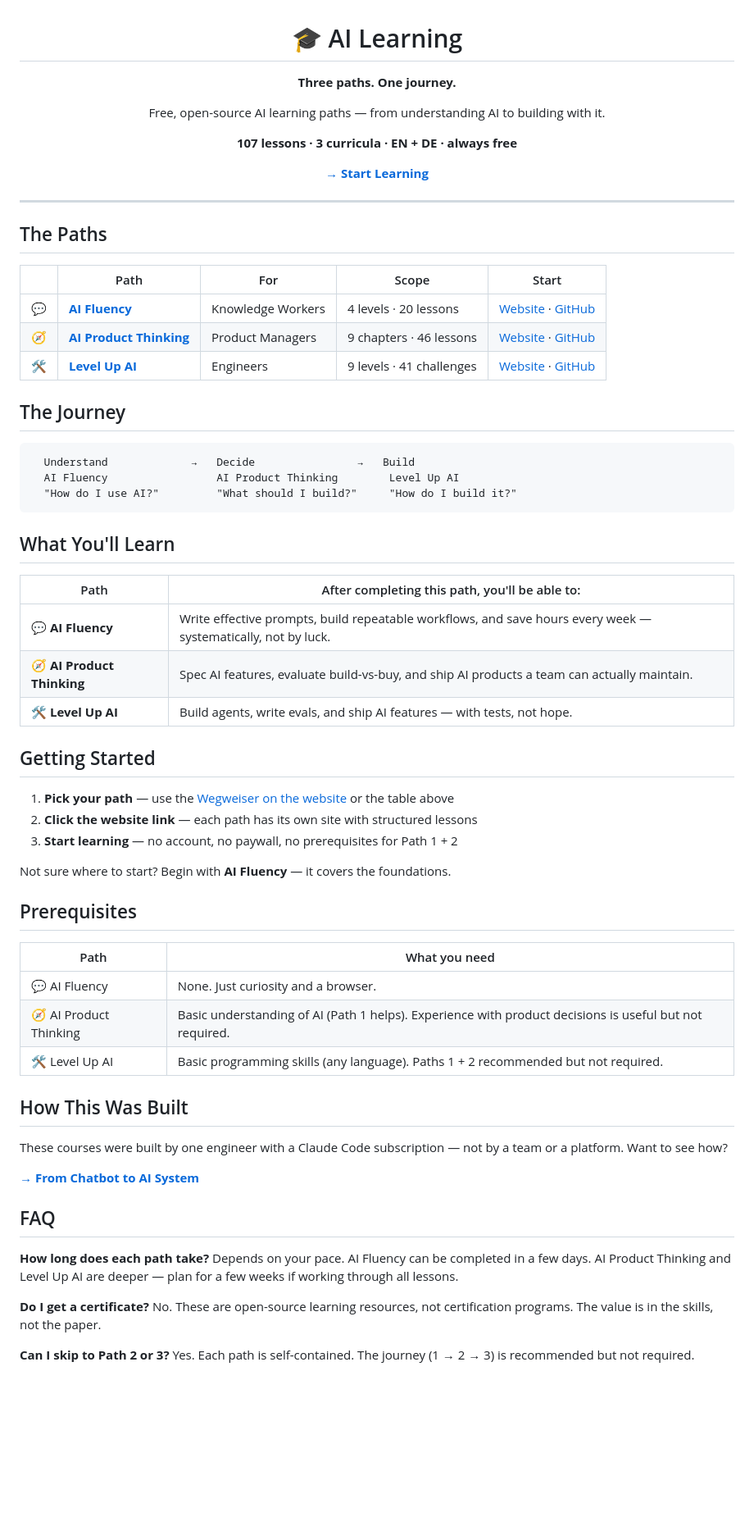
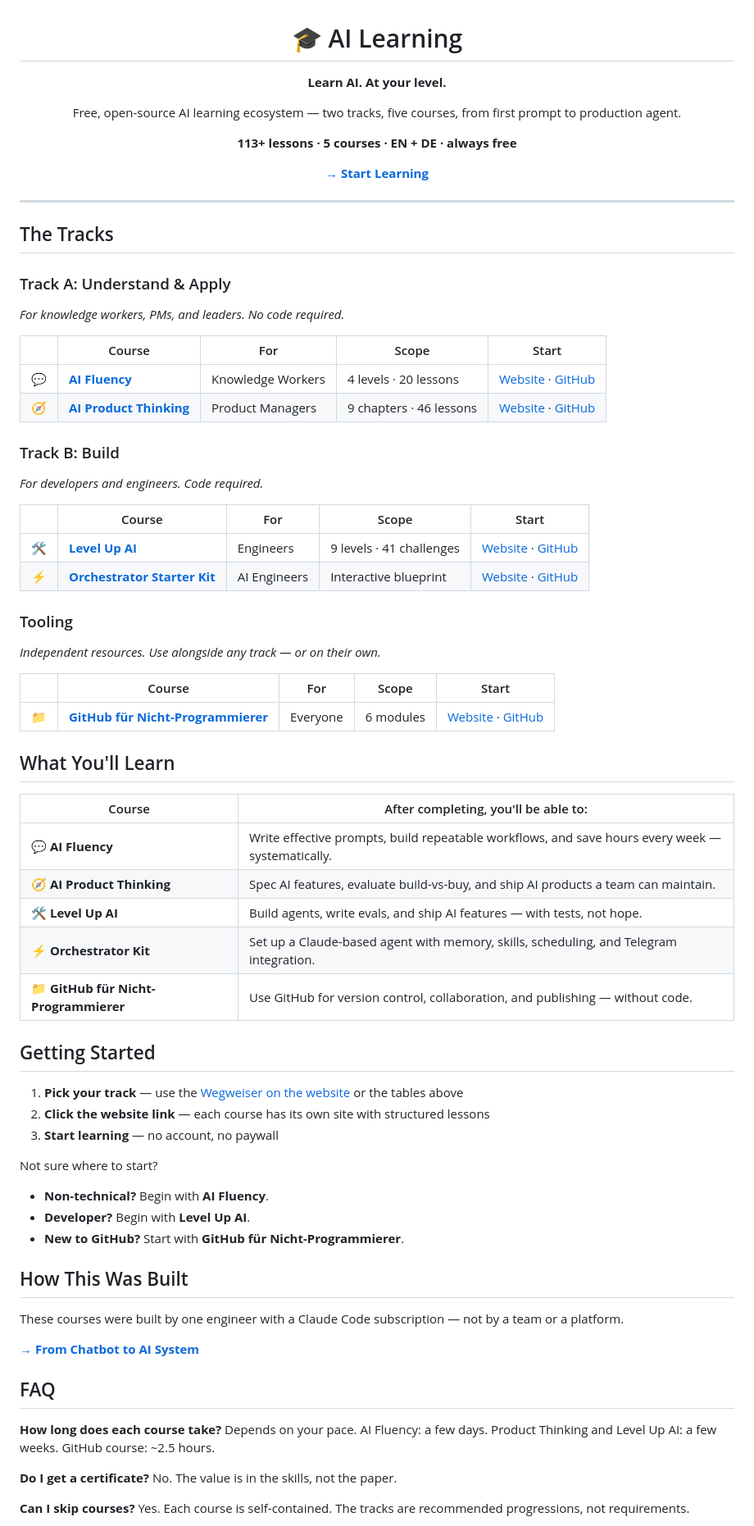
Before and after one commit to janrummel/ai-learning, a Markdown page: README.md, the part around one of its changes. Shown at 82% size. Drawn GitHub-style; blank space fills up the shorter version.

````diff
--- a/README.md
+++ b/README.md
@@ -2,11 +2,11 @@
 
 # 🎓 AI Learning
 
-**Three paths. One journey.**
+**Learn AI. At your level.**
 
-Free, open-source AI learning paths — from understanding AI to building with it.
+Free, open-source AI learning ecosystem — two tracks, five courses, from first prompt to production agent.
 
-**107 lessons · 3 curricula · EN + DE · always free**
+**113+ lessons · 5 courses · EN + DE · always free**
 
 [**→ Start Learning**](https://janrummel.github.io/ai-learning/)
 
@@ -14,61 +14,67 @@ Free, open-source AI learning paths — from understanding AI to building with i
 
 </div>
 
-## The Paths
+## The Tracks
 
-| | Path | For | Scope | Start |
-|---|------|-----|-------|-------|
+### Track A: Understand & Apply
+*For knowledge workers, PMs, and leaders. No code required.*
+
+| | Course | For | Scope | Start |
+|---|--------|-----|-------|-------|
 | 💬 | [**AI Fluency**](https://janrummel.github.io/ai-fluency/) | Knowledge Workers | 4 levels · 20 lessons | [Website](https://janrummel.github.io/ai-fluency/) · [GitHub](https://github.com/janrummel/ai-fluency) |
 | 🧭 | [**AI Product Thinking**](https://janrummel.github.io/ai-product-thinking/) | Product Managers | 9 chapters · 46 lessons | [Website](https://janrummel.github.io/ai-product-thinking/) · [GitHub](https://github.com/janrummel/ai-product-thinking) |
+
+### Track B: Build
+*For developers and engineers. Code required.*
+
+| | Course | For | Scope | Start |
+|---|--------|-----|-------|-------|
 | 🛠️ | [**Level Up AI**](https://janrummel.github.io/level-up-ai/) | Engineers | 9 levels · 41 challenges | [Website](https://janrummel.github.io/level-up-ai/) · [GitHub](https://github.com/janrummel/level-up-ai) |
+| ⚡ | [**Orchestrator Starter Kit**](https://janrummel.github.io/ai-learning/system/starter/) | AI Engineers | Interactive blueprint | [Website](https://janrummel.github.io/ai-learning/system/starter/) · [GitHub](https://github.com/janrummel/claude-orchestrator-starter) |
 
-## The Journey
+### Tooling
+*Independent resources. Use alongside any track — or on their own.*
 
-```
-  Understand             →   Decide                →   Build
-  AI Fluency                 AI Product Thinking        Level Up AI
-  "How do I use AI?"         "What should I build?"     "How do I build it?"
-```
+| | Course | For | Scope | Start |
+|---|--------|-----|-------|-------|
+| 📁 | [**GitHub für Nicht-Programmierer**](https://planck-lab.github.io/github-fuer-nicht-programmierer/) | Everyone | 6 modules | [Website](https://planck-lab.github.io/github-fuer-nicht-programmierer/) · [GitHub](https://github.com/planck-lab/github-fuer-nicht-programmierer) |
 
 ## What You'll Learn
 
-| Path | After completing this path, you'll be able to: |
-|------|------------------------------------------------|
-| 💬 **AI Fluency** | Write effective prompts, build repeatable workflows, and save hours every week — systematically, not by luck. |
-| 🧭 **AI Product Thinking** | Spec AI features, evaluate build-vs-buy, and ship AI products a team can actually maintain. |
+| Course | After completing, you'll be able to: |
+|--------|---------------------------------------|
+| 💬 **AI Fluency** | Write effective prompts, build repeatable workflows, and save hours every week — systematically. |
+| 🧭 **AI Product Thinking** | Spec AI features, evaluate build-vs-buy, and ship AI products a team can maintain. |
 | 🛠️ **Level Up AI** | Build agents, write evals, and ship AI features — with tests, not hope. |
+| ⚡ **Orchestrator Kit** | Set up a Claude-based agent with memory, skills, scheduling, and Telegram integration. |
+| 📁 **GitHub für Nicht-Programmierer** | Use GitHub for version control, collaboration, and publishing — without code. |
 
 ## Getting Started
 
-1. **Pick your path** — use the [Wegweiser on the website](https://janrummel.github.io/ai-learning/) or the table above
-2. **Click the website link** — each path has its own site with structured lessons
-3. **Start learning** — no account, no paywall, no prerequisites for Path 1 + 2
+1. **Pick your track** — use the [Wegweiser on the website](https://janrummel.github.io/ai-learning/) or the tables above
+2. **Click the website link** — each course has its own site with structured lessons
+3. **Start learning** — no account, no paywall
 
-Not sure where to start? Begin with **AI Fluency** — it covers the foundations.
-
-## Prerequisites
-
-| Path | What you need |
-|------|--------------|
-| 💬 AI Fluency | None. Just curiosity and a browser. |
-| 🧭 AI Product Thinking | Basic understanding of AI (Path 1 helps). Experience with product decisions is useful but not required. |
-| 🛠️ Level Up AI | Basic programming skills (any language). Paths 1 + 2 recommended but not required. |
+Not sure where to start?
+- **Non-technical?** Begin with **AI Fluency**.
+- **Developer?** Begin with **Level Up AI**.
+- **New to GitHub?** Start with **GitHub für Nicht-Programmierer**.
 
 ## How This Was Built
 
-These courses were built by one engineer with a Claude Code subscription — not by a team or a platform. Want to see how?
+These courses were built by one engineer with a Claude Code subscription — not by a team or a platform.
 
 [**→ From Chatbot to AI System**](https://janrummel.github.io/ai-learning/system/)
 
 ## FAQ
 
-**How long does each path take?**
-Depends on your pace. AI Fluency can be completed in a few days. AI Product Thinking and Level Up AI are deeper — plan for a few weeks if working through all lessons.
+**How long does each course take?**
+Depends on your pace. AI Fluency: a few days. Product Thinking and Level Up AI: a few weeks. GitHub course: ~2.5 hours.
 
 **Do I get a certificate?**
-No. These are open-source learning resources, not certification programs. The value is in the skills, not the paper.
+No. The value is in the skills, not the paper.
 
-**Can I skip to Path 2 or 3?**
-Yes. Each path is self-contained. The journey (1 → 2 → 3) is recommended but not required.
+**Can I skip courses?**
+Yes. Each course is self-contained. The tracks are recommended progressions, not requirements.
 
 **Why is this free?**
````
Also changed, not shown: other parts of README.md (+11 -4 lines), github-fuer-nicht-programmierer/challenge.md (deleted, +0 -163 lines), github-fuer-nicht-programmierer/index.md (deleted, +0 -218 lines).
